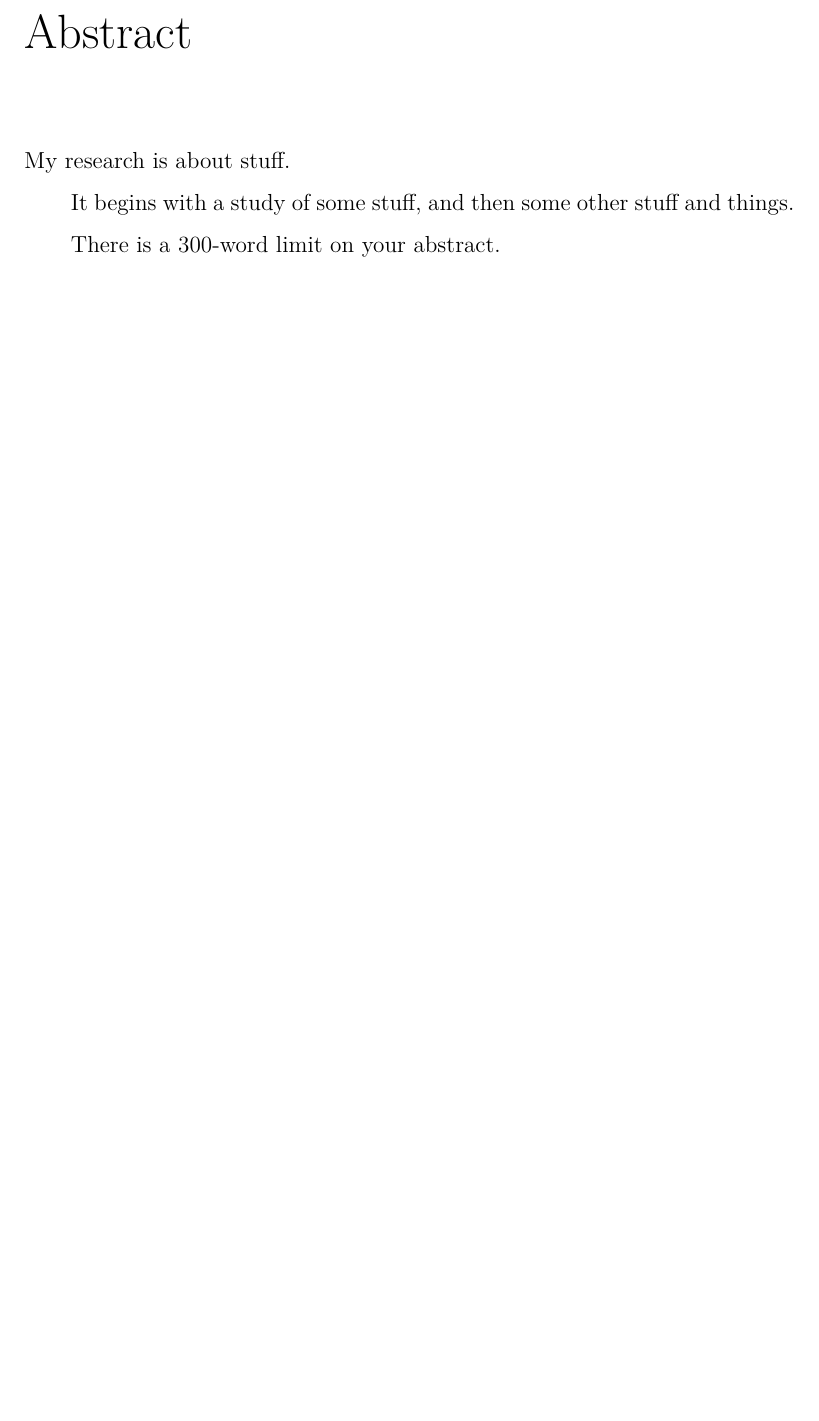
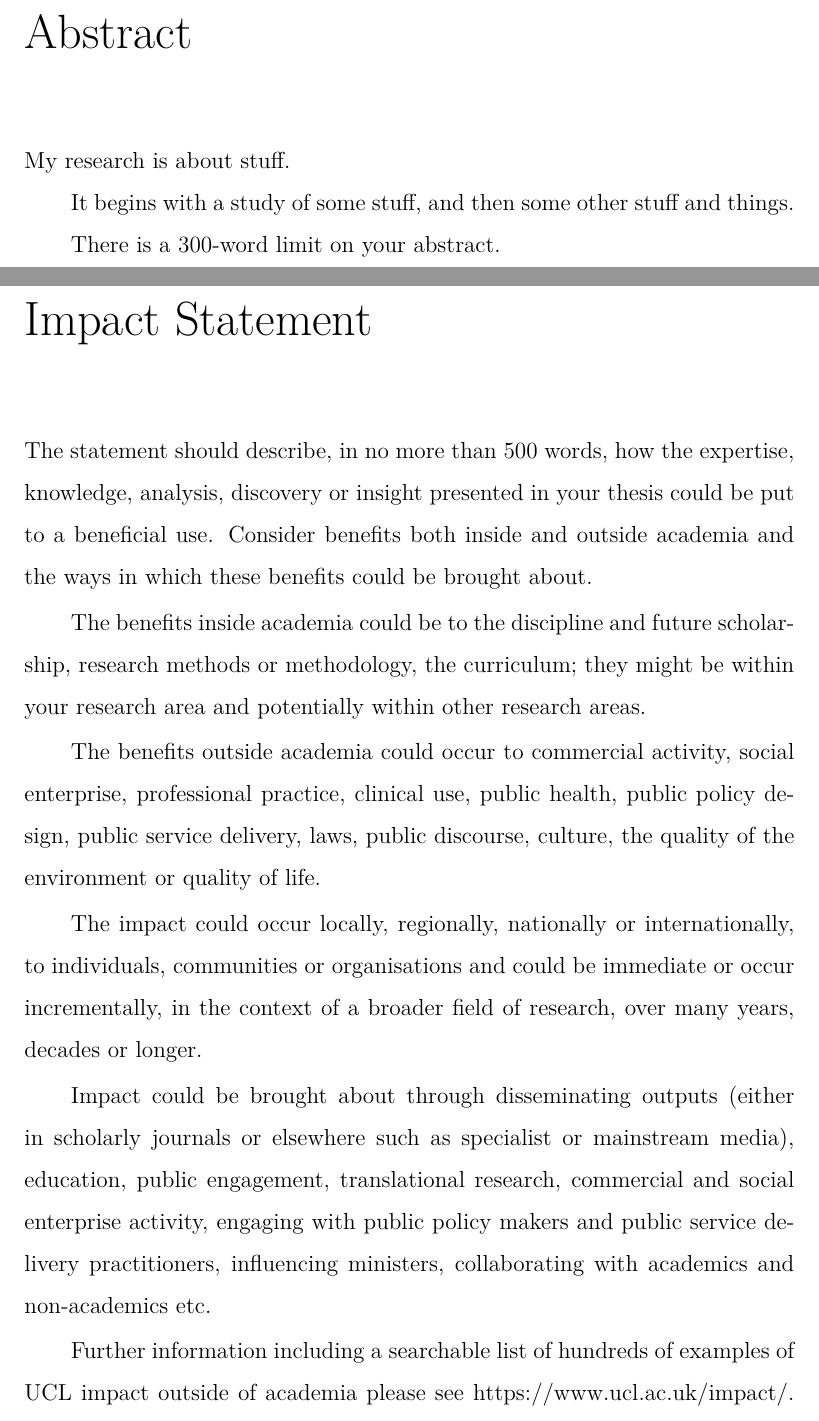
Before and after one commit to UCL/ucl-latex-thesis-templates, a LaTeX thesis (Main.tex, which reads Preamble.tex): part of page 3 of 15 before the commit and two parts of pages 3 and 4 of 17 after it, the two joined at a grey line, cut so that both start at the same text, the shorter picture padded with empty space. Compiled offline with XeLaTeX.

Commit message:
Added 'Impact Statement' environment Changes to 'ucl_thesis.cls' adding 'Impact Statement' environment definition Changes to 'Preamble.tex' implementing 'Impact Statement' environment as per UCL guidelines

```diff
--- a/Preamble.tex
+++ b/Preamble.tex
@@ -21,6 +21,34 @@ It begins with a study of some stuff, and then some other stuff and things.
 There is a 300-word limit on your abstract.
 \end{abstract}
 
+\begin{impactstatement}
+The statement should describe, in no more than 500 words, how the expertise, knowledge, analysis,
+discovery or insight presented in your thesis could be put to a beneficial use. Consider benefits both
+inside and outside academia and the ways in which these benefits could be brought about.
+
+The benefits inside academia could be to the discipline and future scholarship, research methods or
+methodology, the curriculum; they might be within your research area and potentially within other
+research areas.
+
+The benefits outside academia could occur to commercial activity, social enterprise, professional
+practice, clinical use, public health, public policy design, public service delivery, laws, public
+discourse, culture, the quality of the environment or quality of life.
+
+The impact could occur locally, regionally, nationally or internationally, to individuals, communities or
+organisations and could be immediate or occur incrementally, in the context of a broader field of
+research, over many years, decades or longer.
+
+Impact could be brought about through disseminating outputs (either in scholarly journals or
+elsewhere such as specialist or mainstream media), education, public engagement, translational
+research, commercial and social enterprise activity, engaging with public policy makers and public
+service delivery practitioners, influencing ministers, collaborating with academics and non-academics
+etc.
+
+Further information including a searchable list of hundreds of examples of UCL impact outside of
+academia please see \url{https://www.ucl.ac.uk/impact/}. For thousands more examples, please see
+\url{http://results.ref.ac.uk/Results/SelectUoa}.
+\end{impactstatement}
+
 \begin{acknowledgements}
 Acknowledge all the things!
 \end{acknowledgements}
```
Also changed, not shown: ucl_thesis.cls (+11 -0 lines).
